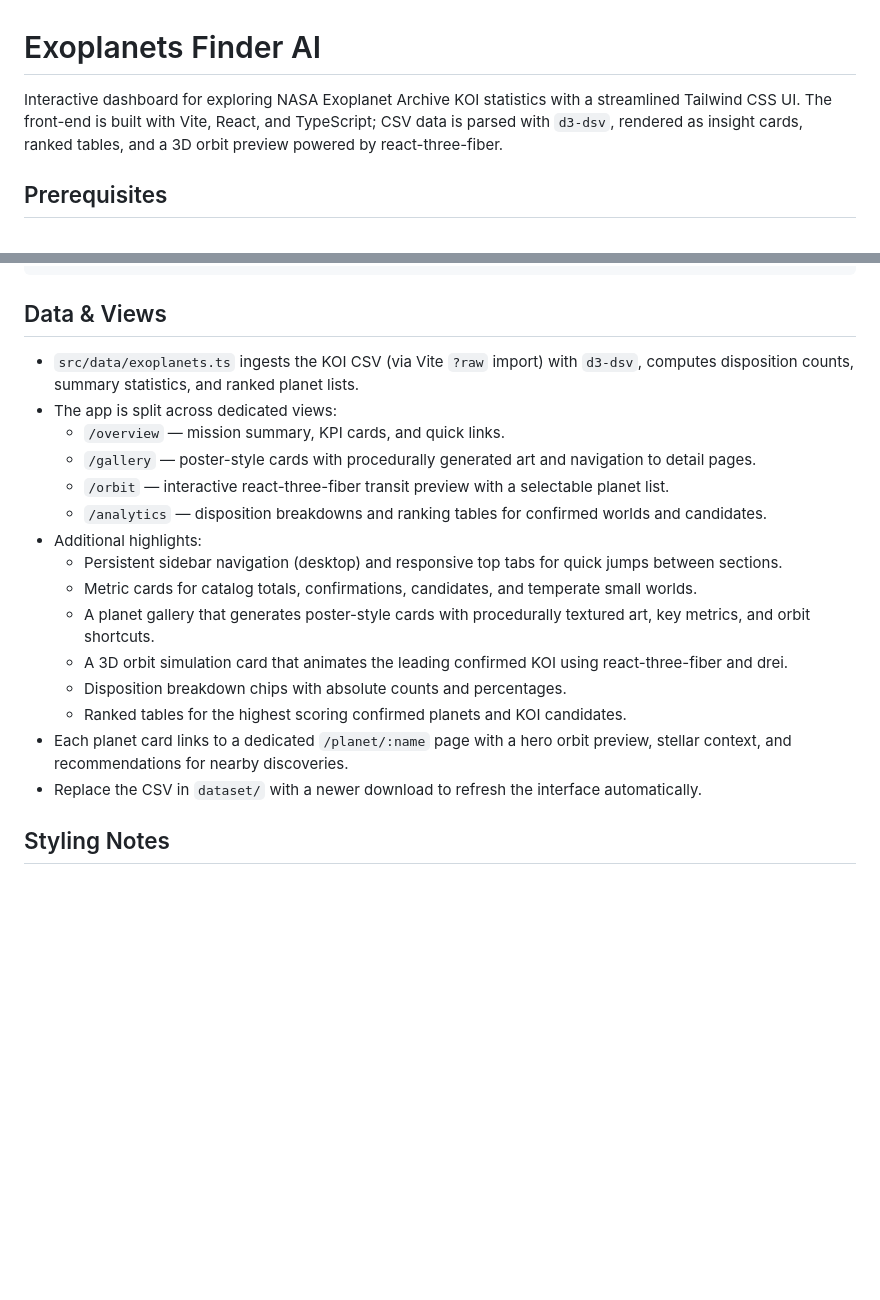
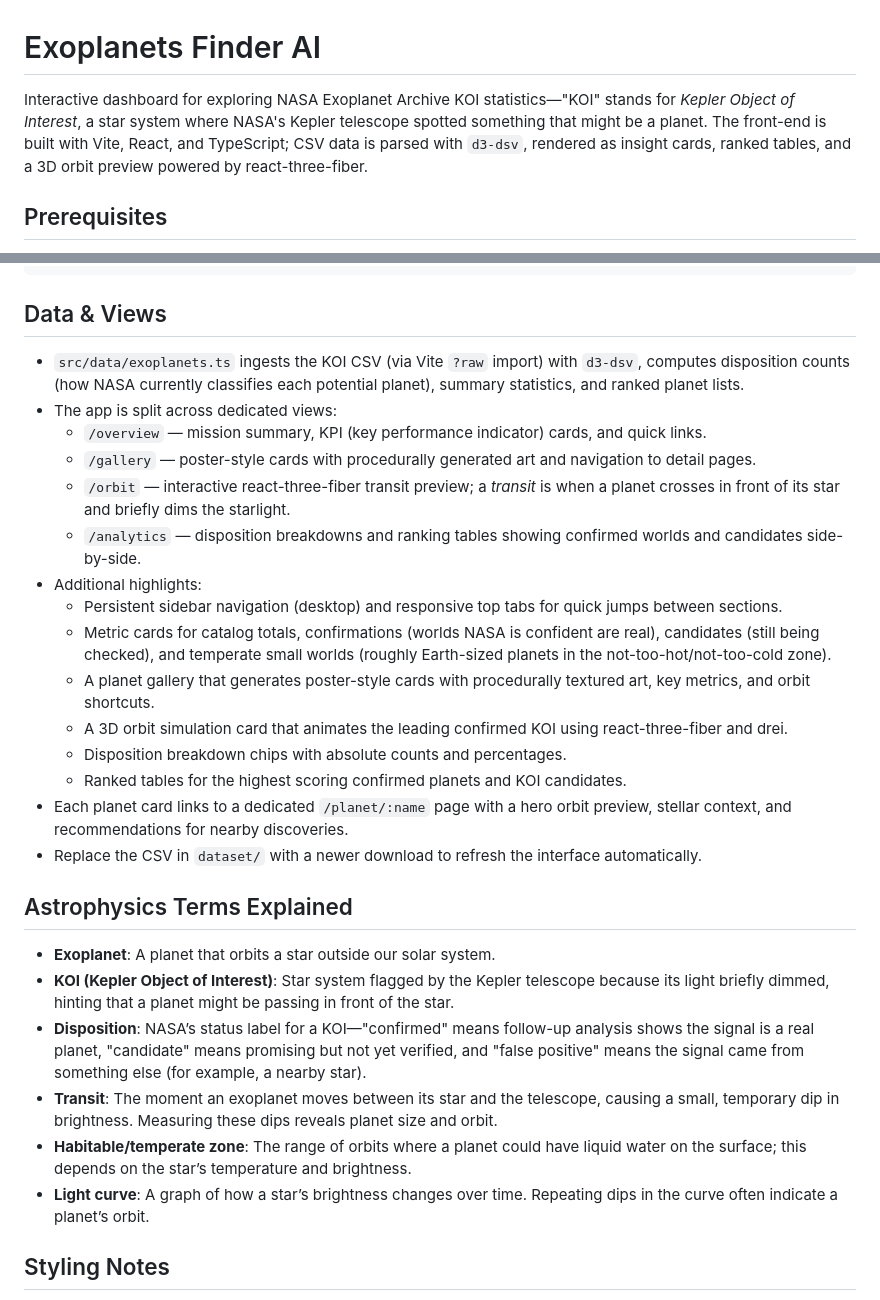
Before and after one commit to Slowlybomb/Exoplanets, a Markdown page: README.md, 2 parts joined by grey strips. Drawn GitHub-style; blank space fills up the shorter version.

Commit message:
Uopdate README.md

````diff
--- a/README.md
+++ b/README.md
@@ -1,6 +1,6 @@
 # Exoplanets Finder AI
 
-Interactive dashboard for exploring NASA Exoplanet Archive KOI statistics with a streamlined Tailwind CSS UI. The front-end is built with Vite, React, and TypeScript; CSV data is parsed with `d3-dsv`, rendered as insight cards, ranked tables, and a 3D orbit preview powered by react-three-fiber.
+Interactive dashboard for exploring NASA Exoplanet Archive KOI statistics—"KOI" stands for *Kepler Object of Interest*, a star system where NASA's Kepler telescope spotted something that might be a planet. The front-end is built with Vite, React, and TypeScript; CSV data is parsed with `d3-dsv`, rendered as insight cards, ranked tables, and a 3D orbit preview powered by react-three-fiber.
 
 ## Prerequisites
 - Node.js 18 or newer (ships with npm 9+). Use [`nvm`](https://github.com/nvm-sh/nvm) or [`fnm`](https://github.com/Schniz/fnm) if you manage multiple versions.
@@ -70,21 +70,29 @@ NASA_HACKTOHON/
 ```
 
 ## Data & Views
-- `src/data/exoplanets.ts` ingests the KOI CSV (via Vite `?raw` import) with `d3-dsv`, computes disposition counts, summary statistics, and ranked planet lists.
+- `src/data/exoplanets.ts` ingests the KOI CSV (via Vite `?raw` import) with `d3-dsv`, computes disposition counts (how NASA currently classifies each potential planet), summary statistics, and ranked planet lists.
 - The app is split across dedicated views:
-  - `/overview` — mission summary, KPI cards, and quick links.
+  - `/overview` — mission summary, KPI (key performance indicator) cards, and quick links.
   - `/gallery` — poster-style cards with procedurally generated art and navigation to detail pages.
-  - `/orbit` — interactive react-three-fiber transit preview with a selectable planet list.
-  - `/analytics` — disposition breakdowns and ranking tables for confirmed worlds and candidates.
+  - `/orbit` — interactive react-three-fiber transit preview; a *transit* is when a planet crosses in front of its star and briefly dims the starlight.
+  - `/analytics` — disposition breakdowns and ranking tables showing confirmed worlds and candidates side-by-side.
 - Additional highlights:
   - Persistent sidebar navigation (desktop) and responsive top tabs for quick jumps between sections.
-  - Metric cards for catalog totals, confirmations, candidates, and temperate small worlds.
+  - Metric cards for catalog totals, confirmations (worlds NASA is confident are real), candidates (still being checked), and temperate small worlds (roughly Earth-sized planets in the not-too-hot/not-too-cold zone).
   - A planet gallery that generates poster-style cards with procedurally textured art, key metrics, and orbit shortcuts.
   - A 3D orbit simulation card that animates the leading confirmed KOI using react-three-fiber and drei.
   - Disposition breakdown chips with absolute counts and percentages.
   - Ranked tables for the highest scoring confirmed planets and KOI candidates.
 - Each planet card links to a dedicated `/planet/:name` page with a hero orbit preview, stellar context, and recommendations for nearby discoveries.
 - Replace the CSV in `dataset/` with a newer download to refresh the interface automatically.
+
+## Astrophysics Terms Explained
+- **Exoplanet**: A planet that orbits a star outside our solar system.
+- **KOI (Kepler Object of Interest)**: Star system flagged by the Kepler telescope because its light briefly dimmed, hinting that a planet might be passing in front of the star.
+- **Disposition**: NASA’s status label for a KOI—"confirmed" means follow-up analysis shows the signal is a real planet, "candidate" means promising but not yet verified, and "false positive" means the signal came from something else (for example, a nearby star).
+- **Transit**: The moment an exoplanet moves between its star and the telescope, causing a small, temporary dip in brightness. Measuring these dips reveals planet size and orbit.
+- **Habitable/temperate zone**: The range of orbits where a planet could have liquid water on the surface; this depends on the star’s temperature and brightness.
+- **Light curve**: A graph of how a star’s brightness changes over time. Repeating dips in the curve often indicate a planet’s orbit.
 
 ## Styling Notes
 - Tailwind CSS powers the interface (`src/styles/global.css`). Use utility classes for layout tweaks, or extend theme tokens in `tailwind.config.js` for consistent colors and shadows.
````
